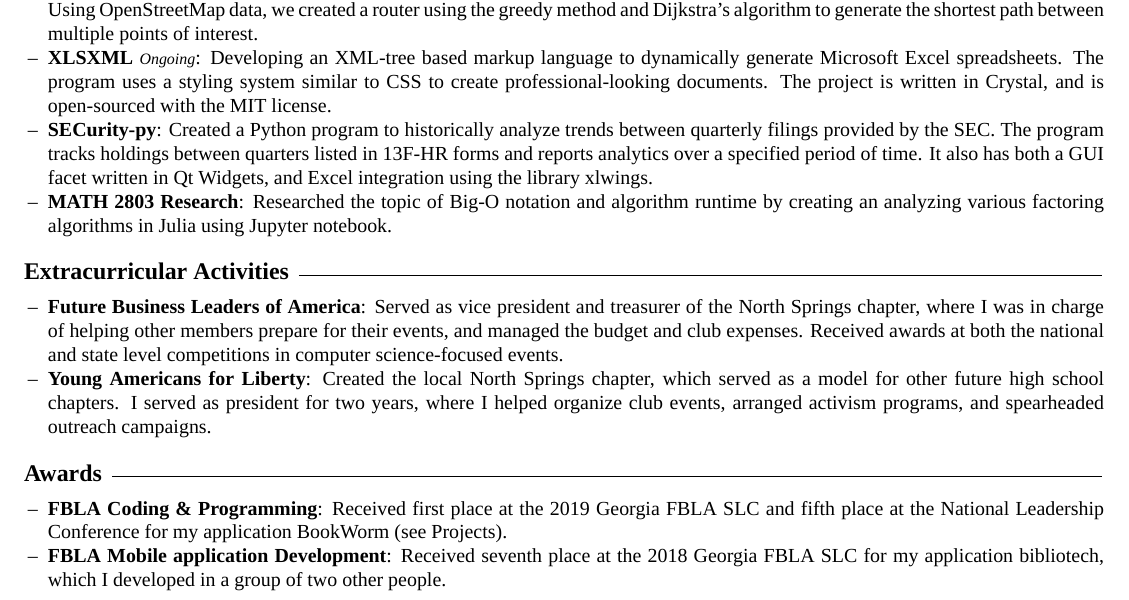
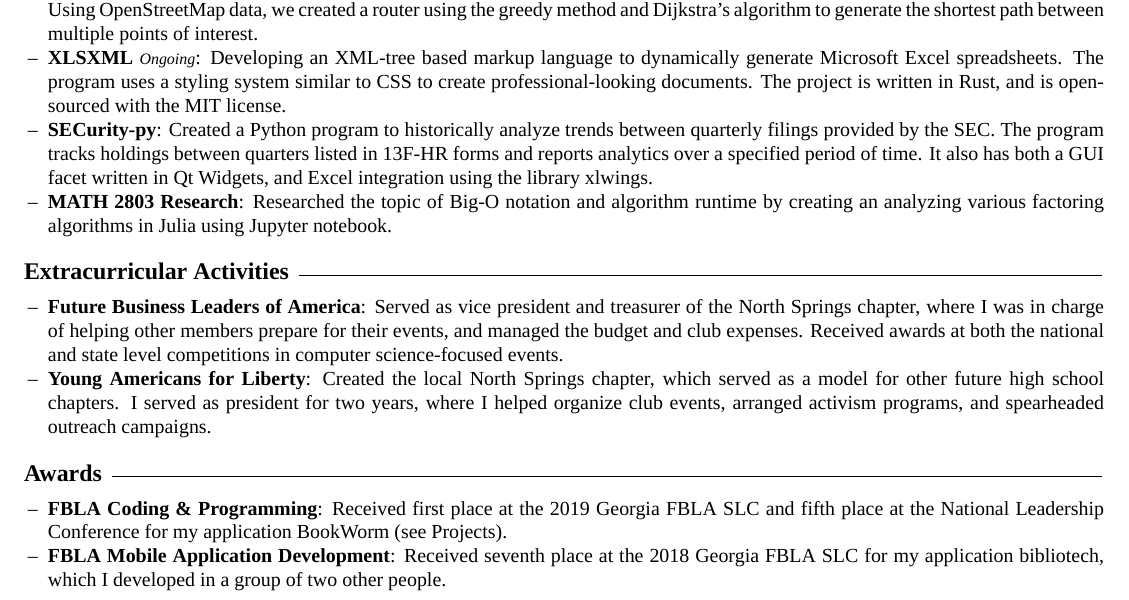
Before and after one commit to zbaylin/resume, a LaTeX CV (resume.tex): part of the page, cut so that both start at the same text. Compiled offline with XeLaTeX; a missing font is replaced by an installed copy or a similar font.

Commit message:
fixed typos

```diff
--- a/resume.tex
+++ b/resume.tex
@@ -73,7 +73,7 @@
   \begin{itemize}
     \item \textbf{BookWorm}: Created a GUI application using Qt and Python for the 2019 FBLA Coding \& Programming event, which helped librarians manage and distribute copies of DRM-protected eBooks. The API backend was written in Crystal using the Kemal routing DSL, which integrated into a SQLite database. The project won first place at the Georgia FBLA SLC, and fifth place at the FBLA NLC.
     \item \textbf{Traveller}: In a team of two, created an application in Nim that solved specific implementations of the travelling salesman problem. Using OpenStreetMap data, we created a router using the greedy method and Dijkstra's algorithm to generate the shortest path between multiple points of interest.
-    \item \textbf{XLSXML} {\footnotesize \textit{Ongoing}}: Developing an XML-tree based markup language to dynamically generate Microsoft Excel spreadsheets. The program uses a styling system similar to CSS to create professional-looking documents. The project is written in Crystal, and is open-sourced with the MIT license.
+    \item \textbf{XLSXML} {\footnotesize \textit{Ongoing}}: Developing an XML-tree based markup language to dynamically generate Microsoft Excel spreadsheets. The program uses a styling system similar to CSS to create professional-looking documents. The project is written in Rust, and is open-sourced with the MIT license.
     \item \textbf{SECurity-py}: Created a Python program to historically analyze trends between quarterly filings provided by the SEC. The program tracks holdings between quarters listed in 13F-HR forms and reports analytics over a specified period of time. It also has both a GUI facet written in Qt Widgets, and Excel integration using the library xlwings.
     \item \textbf{MATH 2803 Research}: Researched the topic of Big-O notation and algorithm runtime by creating an analyzing various factoring algorithms in Julia using Jupyter notebook.
   \end{itemize}
@@ -97,7 +97,7 @@
 
   \begin{itemize}
     \item \textbf{FBLA Coding \& Programming}: Received first place at the 2019 Georgia FBLA SLC and fifth place at the National Leadership Conference for my application BookWorm (see \textsc{Projects}).
-    \item \textbf{FBLA Mobile application Development}: Received seventh place at the 2018 Georgia FBLA SLC for my application bibliotech, which I developed in a group of two other people.
+    \item \textbf{FBLA Mobile Application Development}: Received seventh place at the 2018 Georgia FBLA SLC for my application bibliotech, which I developed in a group of two other people.
   \end{itemize}
 
   \vspace{10pt}
```
Also changed, not shown: resume.pdf.
